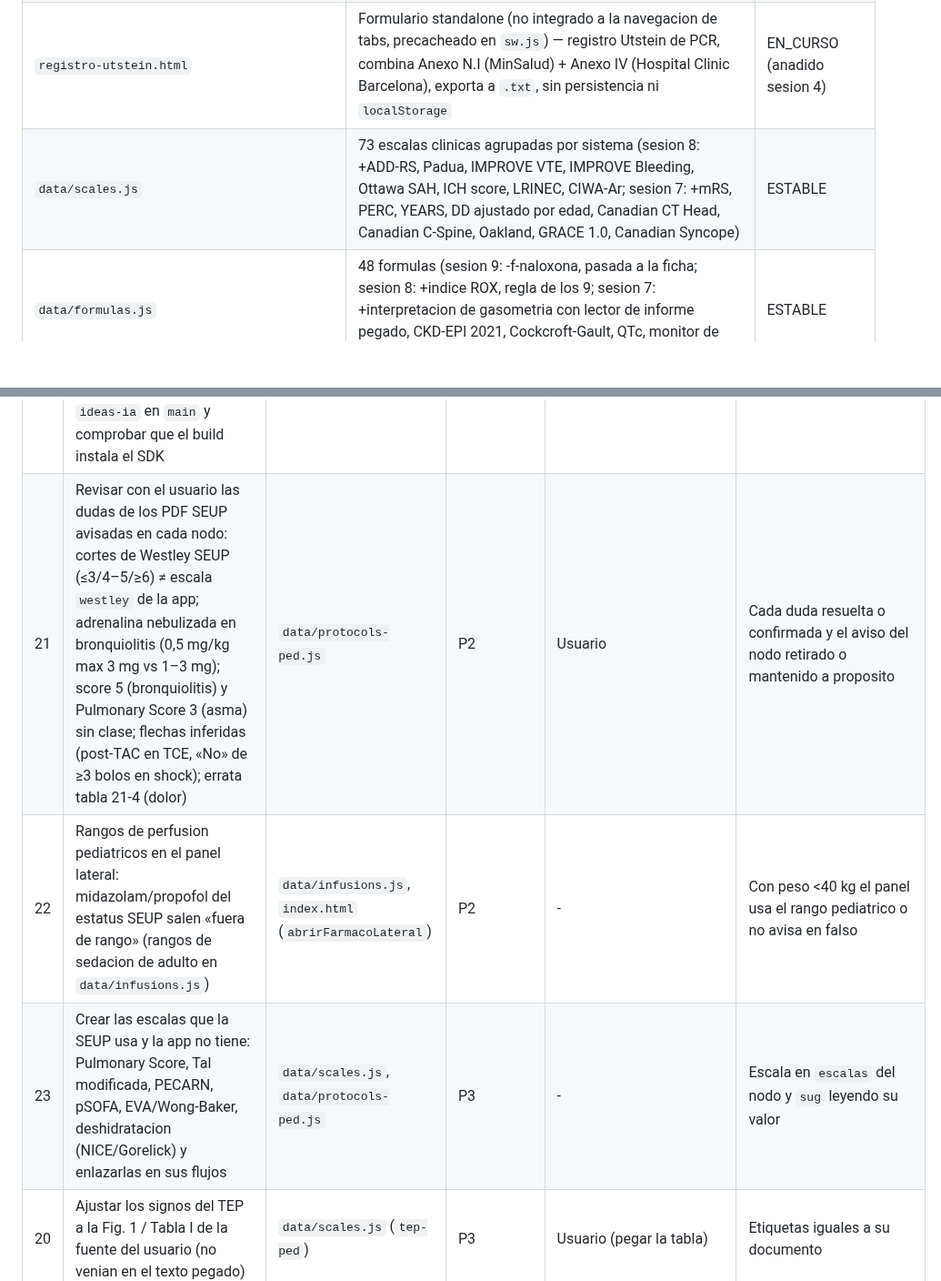
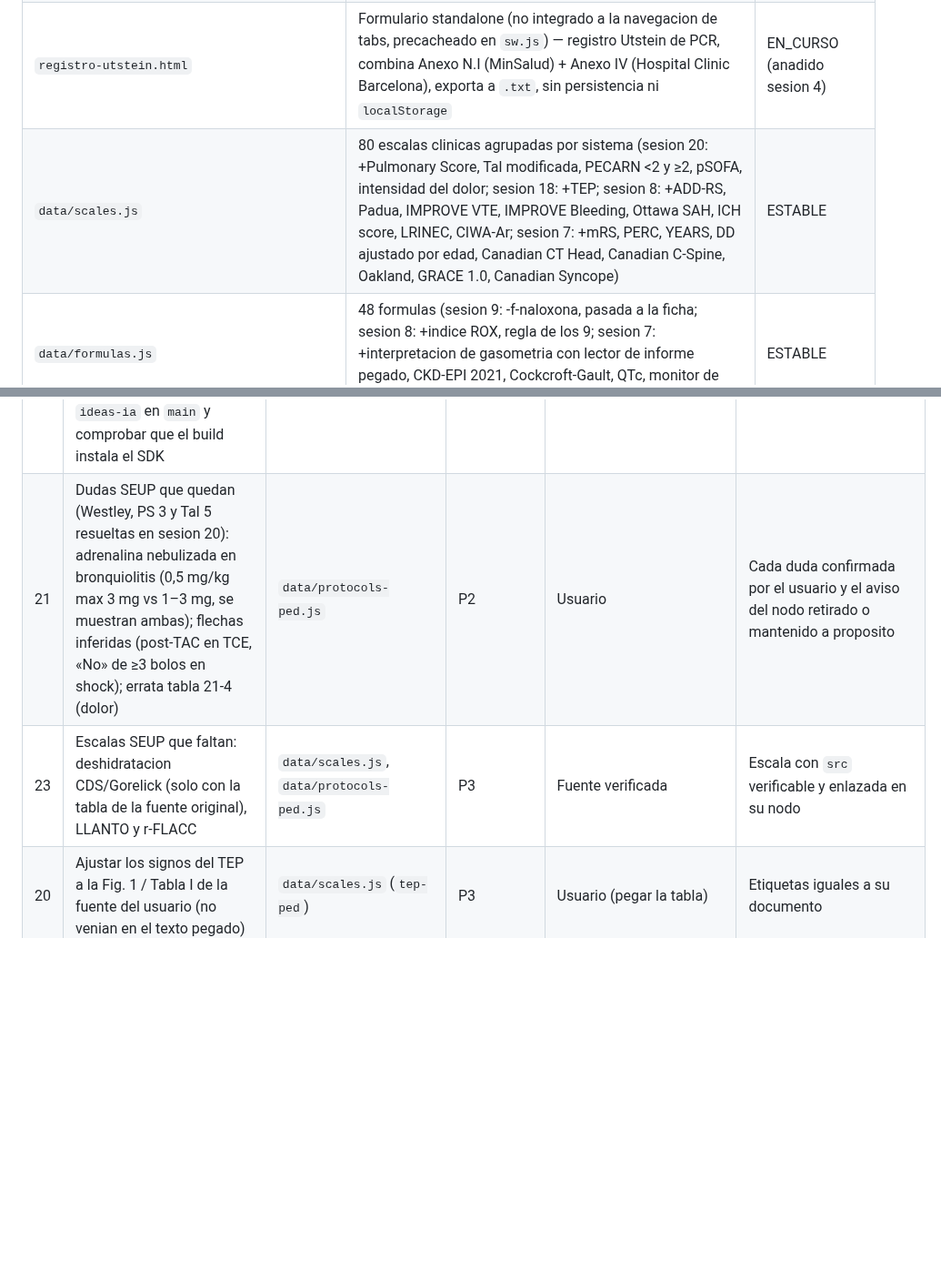
Before and after one commit to juliandavidhiguera/urgencias, a Markdown page: HANDOFF.md, 2 parts joined by grey strips. Shown at 91% size. GitHub-like rendering; blank space fills up the shorter version.

```diff
--- a/HANDOFF.md
+++ b/HANDOFF.md
@@ -33,7 +33,7 @@ PWA de consulta rapida para urgencias: cheatsheets, escalas clinicas, formulas,
 | `data/intubacion.js` + tab `#tab-intubacion` (linea 919) | Checklist SIR, registro de dosis administrada/hora, perfusiones de mantenimiento post-intubacion | EN_CURSO (foco de las ultimas 7 sesiones de commits) |
 | `data/pcr.js` + tab `#tab-pcr` (index.html) | Algoritmo de PCR con selector **Adulto (ALS, dosis fija) / Pediátrico (SVAP-EPALS 2025, dosis por peso real)** — sesion 5. Adulto: ritmo (desfibrilable/no), ciclos, desfibrilaciones, farmacos de dosis fija, causas reversibles 4H/4T, cuidados post-RCE, informe copiable/imprimible | EN_CURSO (anadido sesion 4, sin uso clinico real aun) |
 | `registro-utstein.html` | Formulario standalone (no integrado a la navegacion de tabs, precacheado en `sw.js`) — registro Utstein de PCR, combina Anexo N.I (MinSalud) + Anexo IV (Hospital Clinic Barcelona), exporta a `.txt`, sin persistencia ni `localStorage` | EN_CURSO (anadido sesion 4) |
-| `data/scales.js` | 73 escalas clinicas agrupadas por sistema (sesion 8: +ADD-RS, Padua, IMPROVE VTE, IMPROVE Bleeding, Ottawa SAH, ICH score, LRINEC, CIWA-Ar; sesion 7: +mRS, PERC, YEARS, DD ajustado por edad, Canadian CT Head, Canadian C-Spine, Oakland, GRACE 1.0, Canadian Syncope) | ESTABLE |
+| `data/scales.js` | 80 escalas clinicas agrupadas por sistema (sesion 20: +Pulmonary Score, Tal modificada, PECARN <2 y ≥2, pSOFA, intensidad del dolor; sesion 18: +TEP; sesion 8: +ADD-RS, Padua, IMPROVE VTE, IMPROVE Bleeding, Ottawa SAH, ICH score, LRINEC, CIWA-Ar; sesion 7: +mRS, PERC, YEARS, DD ajustado por edad, Canadian CT Head, Canadian C-Spine, Oakland, GRACE 1.0, Canadian Syncope) | ESTABLE |
 | `data/formulas.js` | 48 formulas (sesion 9: -f-naloxona, pasada a la ficha; sesion 8: +indice ROX, regla de los 9; sesion 7: +interpretacion de gasometria con lector de informe pegado, CKD-EPI 2021, Cockcroft-Gault, QTc, monitor de correccion de hiponatremia) | ESTABLE |
 | `data/infusions.js` | Perfusiones IV (fuente unica de mL/h); sesion 7: +Urapidilo, +Naloxona | ESTABLE |
 | `data/protocols.js` | Protocolos de codigos de activacion + toxindromes/intoxicaciones + EPOC agudizado (SAE) con evaluador interactivo (`eval`, sesion 12) | ESTABLE (EPOC: EN_CURSO, umbrales locales sin consensuar) |
@@ -177,9 +185,8 @@ PWA de consulta rapida para urgencias: cheatsheets, escalas clinicas, formulas,
 | ~~17~~ | ~~Verificar con Vera + Perplexity las dosis de asma y TEP~~ — HECHO sesion 14 (`c70f885`) | `data/protocols.js` | - | - | Resuelto |
 | 18 | Probar el micro real en movil (ahora permitido por `_headers`): dictado por campo de IDEAs y voz de la linea de tiempo del PCR | `index.html` (`#tab-ideas`, `rtVoz`) | P1 | Usuario (movil) | Dicta en el campo correcto, para al pulsar otra vez; el PCR reconoce ordenes |
 | 19 | Activar la optimizacion con IA: proteger `/api/ideas` (Cloudflare Access sobre la ruta, o codigo + regla de rate limiting), crear el secreto `ANTHROPIC_API_KEY` en Cloudflare Pages, fusionar `ideas-ia` en `main` y comprobar que el build instala el SDK | rama `ideas-ia` | P2 | Decision del usuario (app publica) | `/api/ideas` responde 200 solo a usuarios autorizados y la funcion aparece en el despliegue |
-| 21 | Revisar con el usuario las dudas de los PDF SEUP avisadas en cada nodo: cortes de Westley SEUP (≤3/4–5/≥6) ≠ escala `westley` de la app; adrenalina nebulizada en bronquiolitis (0,5 mg/kg max 3 mg vs 1–3 mg); score 5 (bronquiolitis) y Pulmonary Score 3 (asma) sin clase; flechas inferidas (post-TAC en TCE, «No» de ≥3 bolos en shock); errata tabla 21-4 (dolor) | `data/protocols-ped.js` | P2 | Usuario | Cada duda resuelta o confirmada y el aviso del nodo retirado o mantenido a proposito |
-| 22 | Rangos de perfusion pediatricos en el panel lateral: midazolam/propofol del estatus SEUP salen «fuera de rango» (rangos de sedacion de adulto en `data/infusions.js`) | `data/infusions.js`, `index.html` (`abrirFarmacoLateral`) | P2 | - | Con peso <40 kg el panel usa el rango pediatrico o no avisa en falso |
-| 23 | Crear las escalas que la SEUP usa y la app no tiene: Pulmonary Score, Tal modificada, PECARN, pSOFA, EVA/Wong-Baker, deshidratacion (NICE/Gorelick) y enlazarlas en sus flujos | `data/scales.js`, `data/protocols-ped.js` | P3 | - | Escala en `escalas` del nodo y `sug` leyendo su valor |
+| 21 | Dudas SEUP que quedan (Westley, PS 3 y Tal 5 resueltas en sesion 20): adrenalina nebulizada en bronquiolitis (0,5 mg/kg max 3 mg vs 1–3 mg, se muestran ambas); flechas inferidas (post-TAC en TCE, «No» de ≥3 bolos en shock); errata tabla 21-4 (dolor) | `data/protocols-ped.js` | P2 | Usuario | Cada duda confirmada por el usuario y el aviso del nodo retirado o mantenido a proposito |
+| 23 | Escalas SEUP que faltan: deshidratacion CDS/Gorelick (solo con la tabla de la fuente original), LLANTO y r-FLACC | `data/scales.js`, `data/protocols-ped.js` | P3 | Fuente verificada | Escala con `src` verificable y enlazada en su nodo |
 | 20 | Ajustar los signos del TEP a la Fig. 1 / Tabla I de la fuente del usuario (no venian en el texto pegado) | `data/scales.js` (`tep-ped`) | P3 | Usuario (pegar la tabla) | Etiquetas iguales a su documento |
 
 ## 7. BUGS CONOCIDOS Y DEUDA TECNICA
```
Also changed, not shown: other parts of HANDOFF.md (+11 -2 lines).
